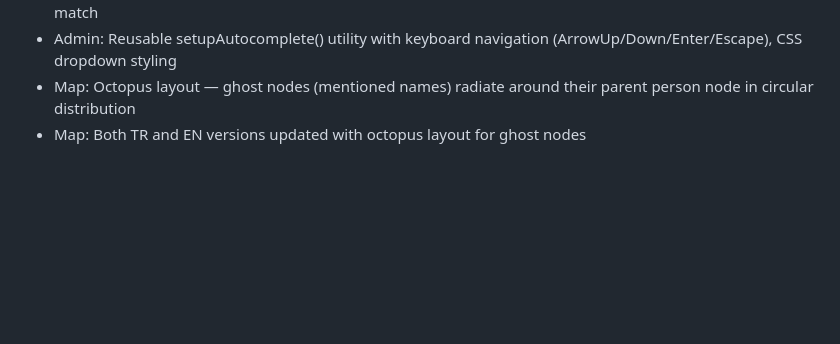
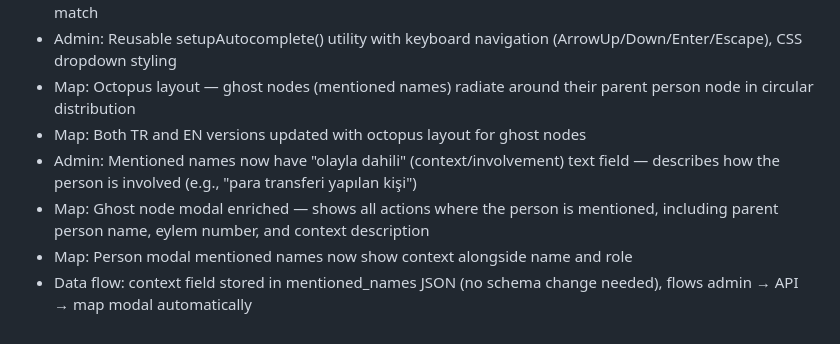
Before and after one commit to zaimogluabdullah51-blip/project5-admin-updatedzip5, a Markdown page: replit.md, the part around the change. Rendered like a GitHub page; blank space fills up the shorter version.

Commit message:
Improve how mentioned people are displayed on crime scene maps
Add context to mentioned names in crime scene maps, including their involvement and related actions.

Replit-Commit-Author: Agent
Replit-Commit-Session-Id: e82f0f77-5f85-42d2-9aa7-f54687fc328c
Replit-Commit-Checkpoint-Type: full_checkpoint
Replit-Commit-Event-Id: 2850daab-e95e-4a25-b097-d1e912933216
Replit-Commit-Screenshot-Url: https://storage.googleapis.com/screenshot-production-us-central1/b3d7a7b0-78fb-4648-b08b-207e1bba474a/e82f0f77-5f85-42d2-9aa7-f54687fc328c/3C4UEiX
Replit-Helium-Checkpoint-Created: true

```diff
--- a/replit.md
+++ b/replit.md
@@ -44,3 +44,7 @@ The project is structured with `server.js` and `db.js` at the root, alongside `v
 - Admin: Reusable setupAutocomplete() utility with keyboard navigation (ArrowUp/Down/Enter/Escape), CSS dropdown styling
 - Map: Octopus layout — ghost nodes (mentioned names) radiate around their parent person node in circular distribution
 - Map: Both TR and EN versions updated with octopus layout for ghost nodes
+- Admin: Mentioned names now have "olayla dahili" (context/involvement) text field — describes how the person is involved (e.g., "para transferi yapılan kişi")
+- Map: Ghost node modal enriched — shows all actions where the person is mentioned, including parent person name, eylem number, and context description
+- Map: Person modal mentioned names now show context alongside name and role
+- Data flow: context field stored in mentioned_names JSON (no schema change needed), flows admin → API → map modal automatically
```
